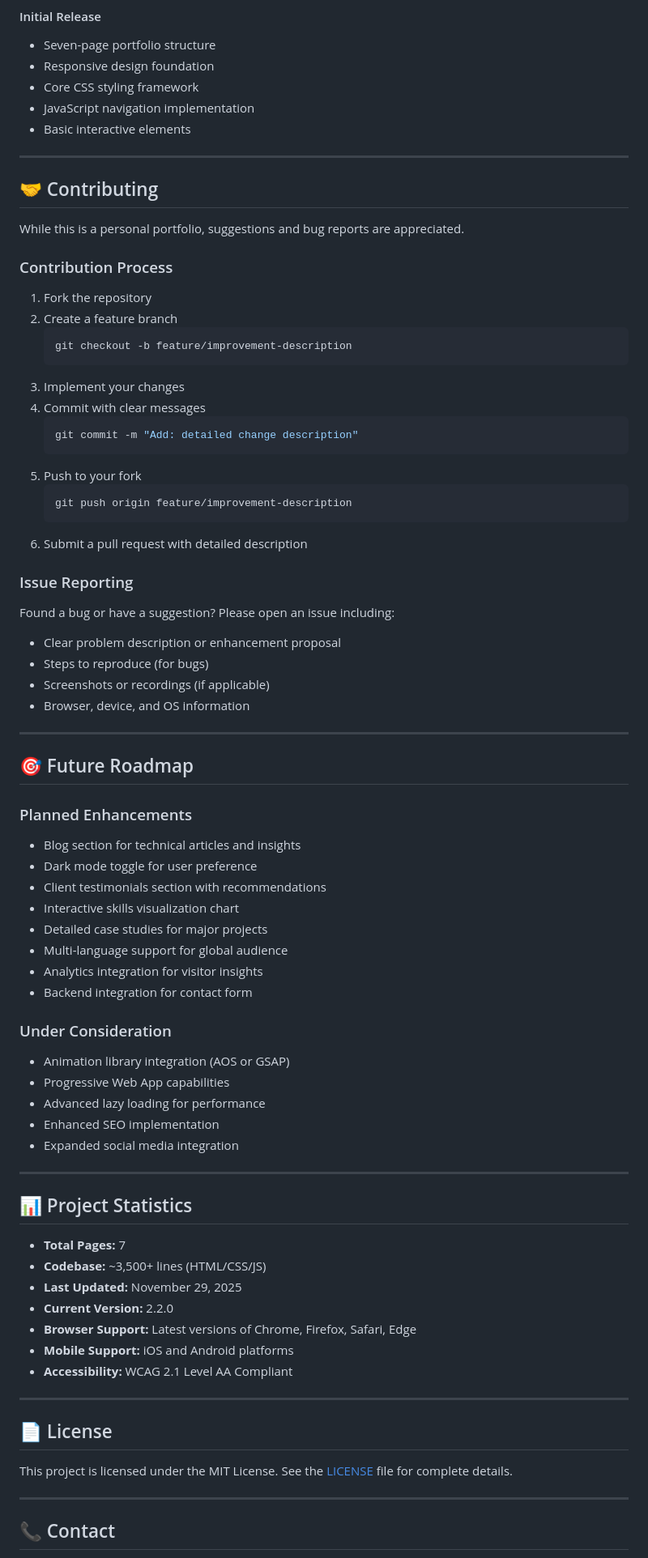
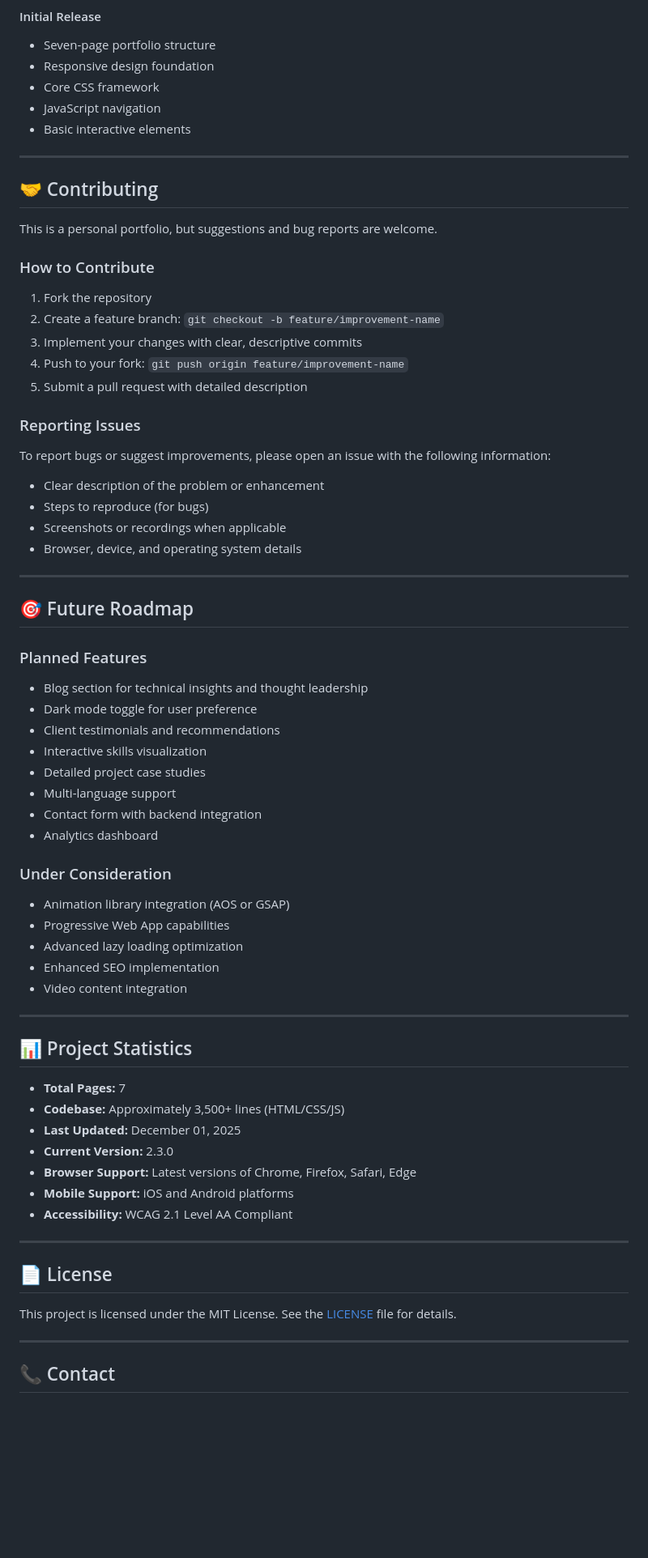
Before and after one commit to darshil0/darshil-portfolio, a Markdown page: README.md, the part around the change printed below. Shown: that part at 81% size. Rendered like a GitHub page; blank space fills up the shorter version.

````diff
--- a/README.md
+++ b/README.md
@@ -315,71 +296,62 @@ darshil-portfolio/
 #### Initial Release
 - Seven-page portfolio structure
 - Responsive design foundation
-- Core CSS styling framework
-- JavaScript navigation implementation
+- Core CSS framework
+- JavaScript navigation
 - Basic interactive elements
 
 ---
 
 ## 🤝 Contributing
 
-While this is a personal portfolio, suggestions and bug reports are appreciated.
+This is a personal portfolio, but suggestions and bug reports are welcome.
 
-### Contribution Process
+### How to Contribute
 
 1. Fork the repository
-2. Create a feature branch
-   ```bash
-   git checkout -b feature/improvement-description
-   ```
-3. Implement your changes
-4. Commit with clear messages
-   ```bash
-   git commit -m "Add: detailed change description"
-   ```
-5. Push to your fork
-   ```bash
-   git push origin feature/improvement-description
-   ```
-6. Submit a pull request with detailed description
+2. Create a feature branch: `git checkout -b feature/improvement-name`
+3. Implement your changes with clear, descriptive commits
+4. Push to your fork: `git push origin feature/improvement-name`
+5. Submit a pull request with detailed description
 
-### Issue Reporting
+### Reporting Issues
 
-Found a bug or have a suggestion? Please open an issue including:
-- Clear problem description or enhancement proposal
+To report bugs or suggest improvements, please open an issue with the following information:
+
+- Clear description of the problem or enhancement
 - Steps to reproduce (for bugs)
-- Screenshots or recordings (if applicable)
-- Browser, device, and OS information
+- Screenshots or recordings when applicable
+- Browser, device, and operating system details
 
 ---
 
 ## 🎯 Future Roadmap
 
-### Planned Enhancements
-- Blog section for technical articles and insights
+### Planned Features
+- Blog section for technical insights and thought leadership
 - Dark mode toggle for user preference
-- Client testimonials section with recommendations
-- Interactive skills visualization chart
-- Detailed case studies for major projects
-- Multi-language support for global audience
-- Analytics integration for visitor insights
-- Backend integration for contact form
+- Client testimonials and recommendations
+- Interactive skills visualization
+- Detailed project case studies
+- Multi-language support
+- Contact form with backend integration
+- Analytics dashboard
 
 ### Under Consideration
 - Animation library integration (AOS or GSAP)
 - Progressive Web App capabilities
-- Advanced lazy loading for performance
+- Advanced lazy loading optimization
 - Enhanced SEO implementation
-- Expanded social media integration
+- Video content integration
 
 ---
 
 ## 📊 Project Statistics
 
 - **Total Pages:** 7
-- **Codebase:** ~3,500+ lines (HTML/CSS/JS)
-- **Last Updated:** November 29, 2025
-- **Current Version:** 2.2.0
+- **Codebase:** Approximately 3,500+ lines (HTML/CSS/JS)
+- **Last Updated:** December 01, 2025
+- **Current Version:** 2.3.0
 - **Browser Support:** Latest versions of Chrome, Firefox, Safari, Edge
 - **Mobile Support:** iOS and Android platforms
 - **Accessibility:** WCAG 2.1 Level AA Compliant
@@ -388,7 +360,7 @@ Found a bug or have a suggestion? Please open an issue including:
 
 ## 📄 License
 
-This project is licensed under the MIT License. See the [LICENSE](LICENSE) file for complete details.
+This project is licensed under the MIT License. See the [LICENSE](LICENSE) file for details.
 
 ---
 
````
Also changed, not shown: other parts of README.md (+132 -151 lines).
